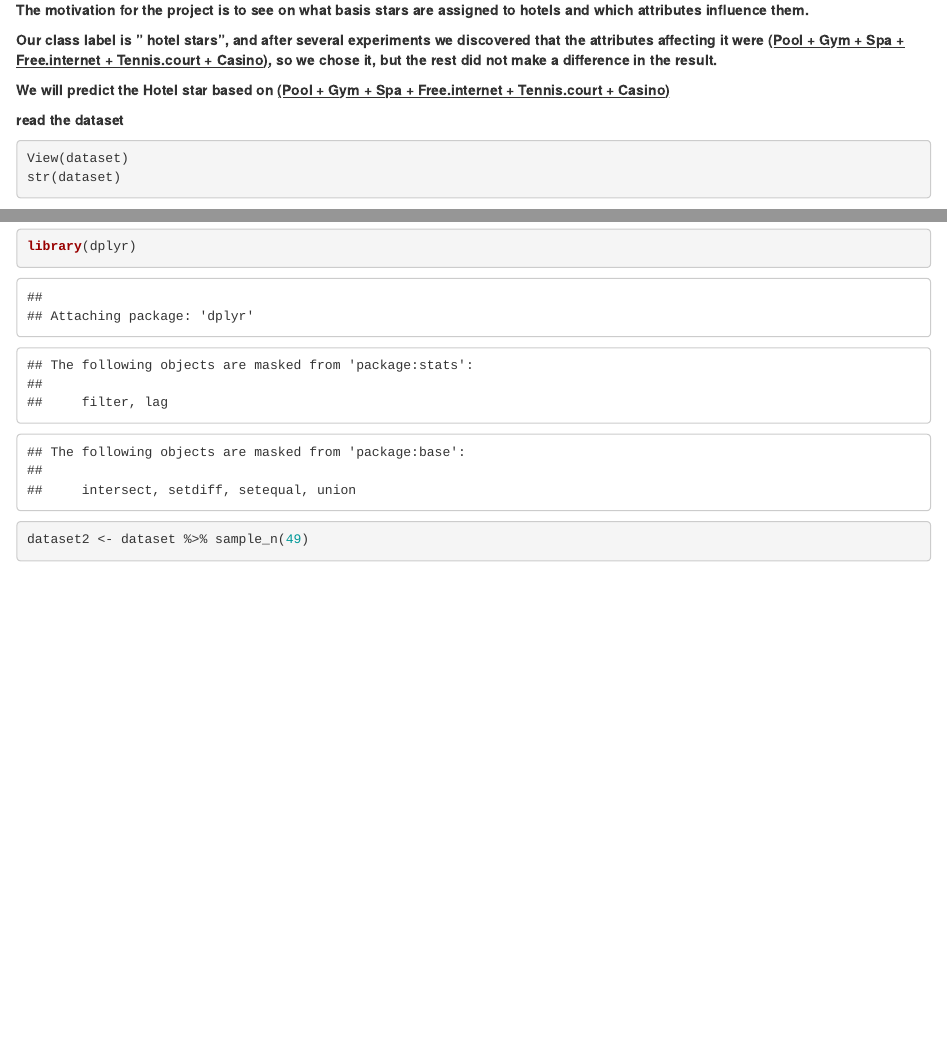
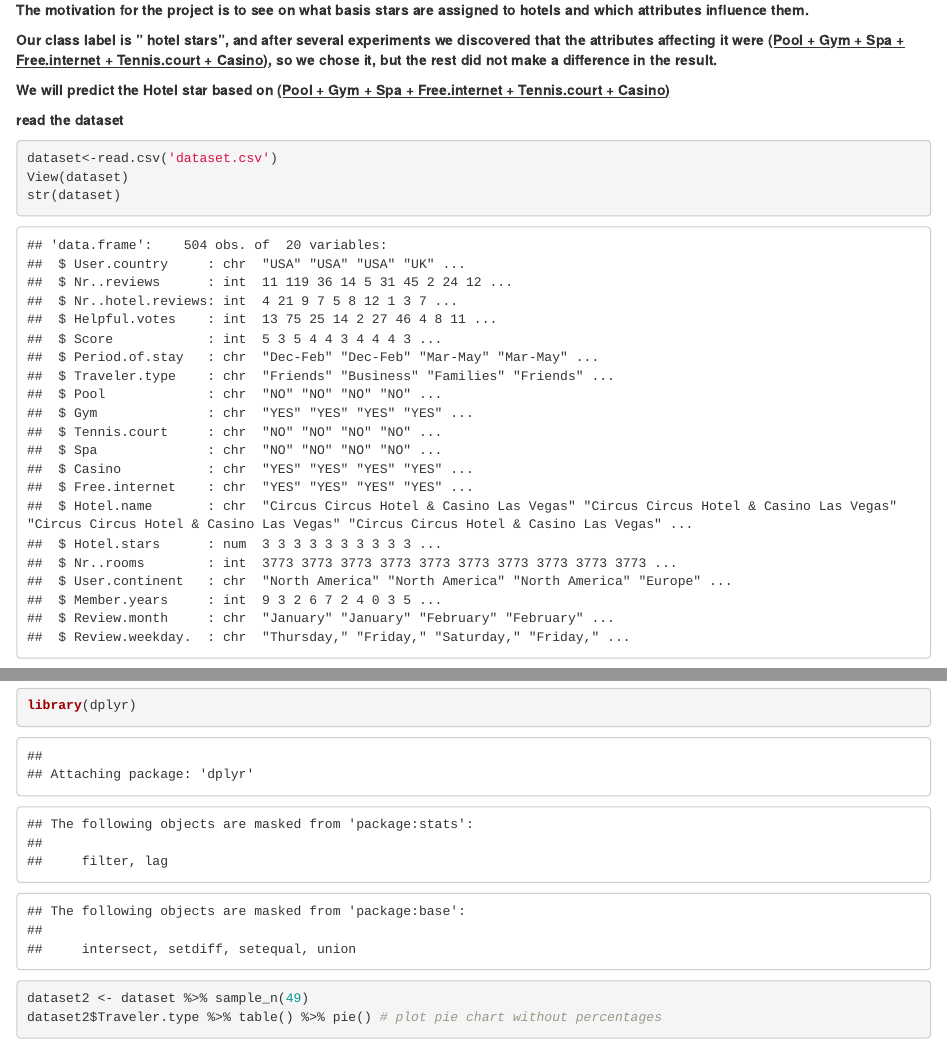
Before and after one commit to J1ana/Datamining-project, an R Markdown document (Phase2-Mining.Rmd): the page in a window 1100 px wide, from 70 px down, and a second part further down, joined at a grey line. Rendered offline with R 4.5, knitr and Pandoc, with nearby package versions; code that draws random numbers runs with fixed seeds of ours; some code elsewhere in the file could not run offline.

Commit message:
Add files via upload
last update Rnote

````diff
--- a/Phase2-Mining.Rmd
+++ b/Phase2-Mining.Rmd
@@ -3,6 +3,7 @@ title: "R Notebook"
 output:
   html_document:
     df_print: paged
+  pdf_document: default
 ---
 
 **The motivation for the project is to see on what basis stars are assigned to hotels and which attributes influence them.**
@@ -14,7 +15,7 @@ output:
 **read the dataset**
 
 ```{r}
-
+dataset<-read.csv('dataset.csv')
 View(dataset)
 str(dataset)
 ```
````
